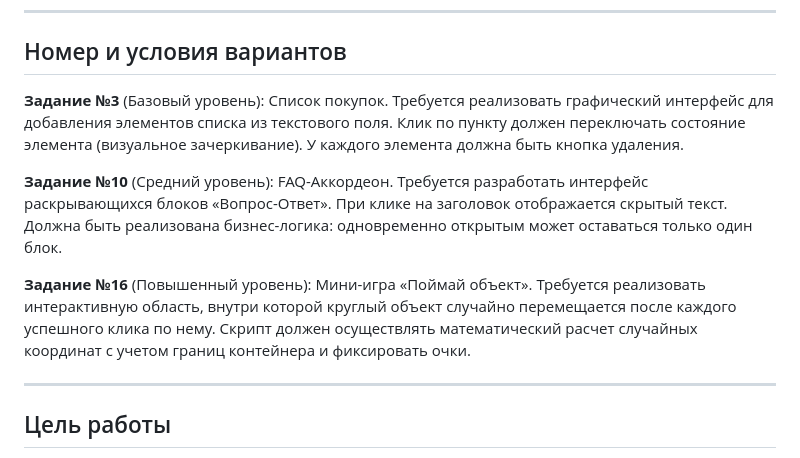
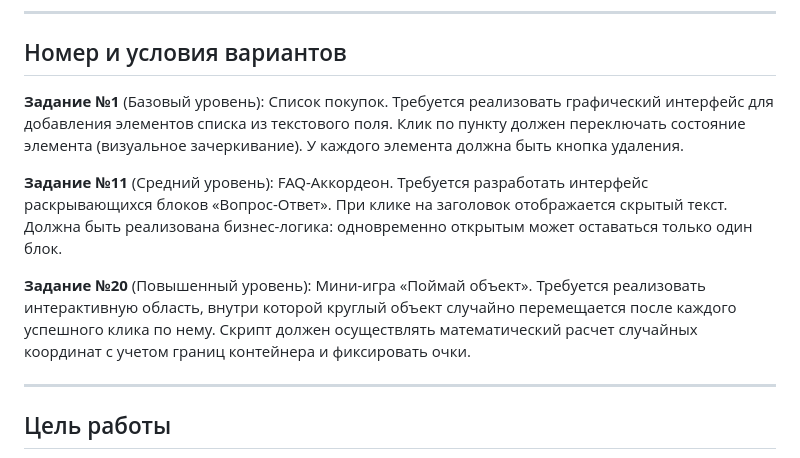
Before and after one commit to mkov01/PLAT, a Markdown page: LAB 6/Отчет.md, the part around the change. Drawn GitHub-style.

```diff
--- a/LAB 6/Отчет.md
+++ b/LAB 6/Отчет.md
@@ -8,11 +8,11 @@
 ---
 
 ## Номер и условия вариантов
-**Задание №3** (Базовый уровень): Список покупок. Требуется реализовать графический интерфейс для добавления элементов списка из текстового поля. Клик по пункту должен переключать состояние элемента (визуальное зачеркивание). У каждого элемента должна быть кнопка удаления.
+**Задание №1** (Базовый уровень): Список покупок. Требуется реализовать графический интерфейс для добавления элементов списка из текстового поля. Клик по пункту должен переключать состояние элемента (визуальное зачеркивание). У каждого элемента должна быть кнопка удаления.
 
-**Задание №10** (Средний уровень): FAQ-Аккордеон. Требуется разработать интерфейс раскрывающихся блоков «Вопрос-Ответ». При клике на заголовок отображается скрытый текст. Должна быть реализована бизнес-логика: одновременно открытым может оставаться только один блок.
+**Задание №11** (Средний уровень): FAQ-Аккордеон. Требуется разработать интерфейс раскрывающихся блоков «Вопрос-Ответ». При клике на заголовок отображается скрытый текст. Должна быть реализована бизнес-логика: одновременно открытым может оставаться только один блок.
 
-**Задание №16** (Повышенный уровень): Мини-игра «Поймай объект». Требуется реализовать интерактивную область, внутри которой круглый объект случайно перемещается после каждого успешного клика по нему. Скрипт должен осуществлять математический расчет случайных координат с учетом границ контейнера и фиксировать очки.
+**Задание №20** (Повышенный уровень): Мини-игра «Поймай объект». Требуется реализовать интерактивную область, внутри которой круглый объект случайно перемещается после каждого успешного клика по нему. Скрипт должен осуществлять математический расчет случайных координат с учетом границ контейнера и фиксировать очки.
 
 ---
 
```
